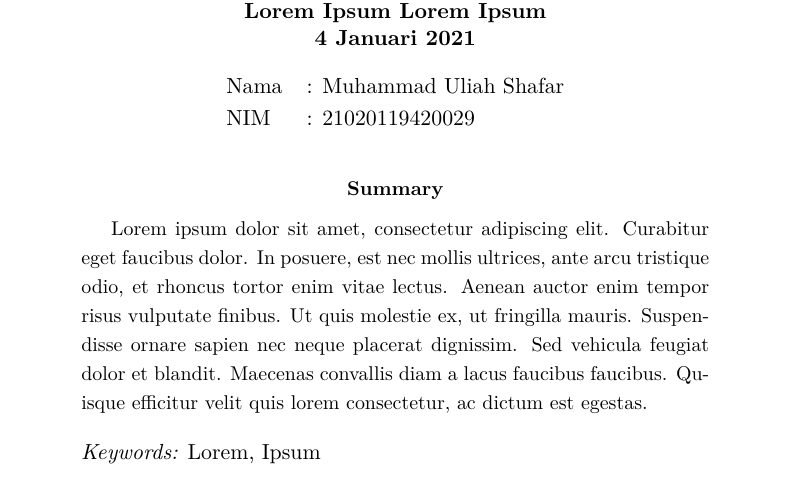
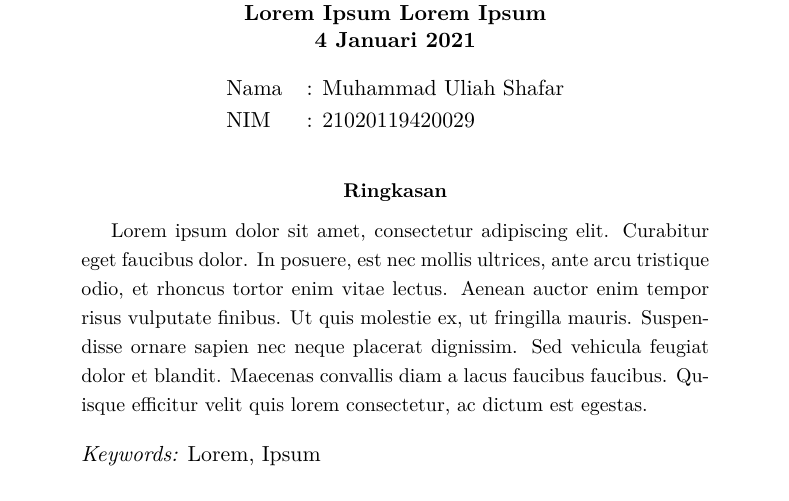
Before and after one commit to 777uliahshafar/rpsstatistik, a LaTeX document (main.tex, which reads simart.cls): part of page 2 of 8, cut so that both start at the same text. Compiled offline with XeLaTeX.

```diff
--- a/main.tex
+++ b/main.tex
@@ -90,9 +90,6 @@
 %----------------------------------------------------------------------------------------
 %	ABSTRACT AND KEYWORDS
 %----------------------------------------------------------------------------------------
-
-\renewcommand{\abstractname}{Summary} % Uncomment to change the name of the abstract to something else
-
 \begin{abstract}
 Lorem ipsum dolor sit amet, consectetur adipiscing elit. Curabitur eget faucibus dolor. In posuere, est nec mollis ultrices, ante arcu tristique odio, et rhoncus tortor enim vitae lectus. Aenean auctor enim tempor risus vulputate finibus. Ut quis molestie ex, ut fringilla mauris. Suspendisse ornare sapien nec neque placerat dignissim. Sed vehicula feugiat dolor et blandit. Maecenas convallis diam a lacus faucibus faucibus. Quisque efficitur velit quis lorem consectetur, ac dictum est egestas.
 
--- a/simart.cls
+++ b/simart.cls
@@ -37,8 +37,16 @@
 \setmainlanguage{bahasai}
 \setotherlanguages{english}
 
-\addto\captionsenglish{\renewcommand{\figurename}{Gambar}} % Rename caption's command
-\addto\captionsenglish{\renewcommand{\tablename}{Tabel}}
+% Rename caption's command for bahasai
+\addto\captionsmalay{
+    \renewcommand{\abstractname}{Ringkasan}
+}
+% Rename caption's command for english
+\addto\captionsenglish{
+    \renewcommand{\figurename}{Gambar}
+    \renewcommand{\tablename}{Tabel}
+    \renewcommand{\abstractname}{ABSTRACT}
+}
 
 %----------------------------------------------------------------------------------------
 % PREAMBLE OF FIGURES
```
